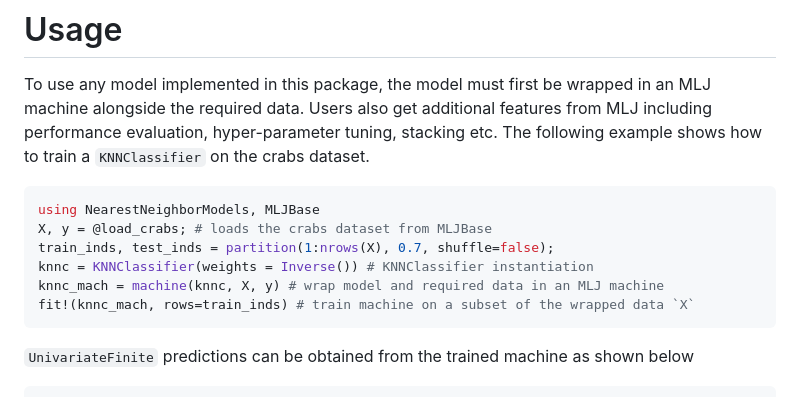
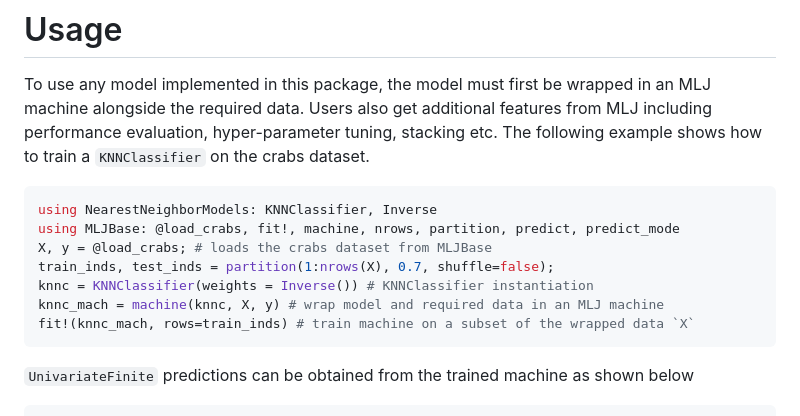
Before and after one commit to JuliaAI/NearestNeighborModels.jl, a Markdown page: docs/src/index.md, the part around the change. Rendered like a GitHub page.

Commit message:
Use explicit imports
Updated example to include specific imports for KNNClassifier and MLJBase functions.

````diff
--- a/docs/src/index.md
+++ b/docs/src/index.md
@@ -31,13 +31,15 @@ performance evaluation, hyper-parameter tuning, stacking etc.
 The following example shows how to train a `KNNClassifier` on the crabs dataset.
 
 ```julia
-using NearestNeighborModels, MLJBase
+using NearestNeighborModels: KNNClassifier, Inverse
+using MLJBase: @load_crabs, fit!, machine, nrows, partition, predict, predict_mode
 X, y = @load_crabs; # loads the crabs dataset from MLJBase
 train_inds, test_inds = partition(1:nrows(X), 0.7, shuffle=false);
 knnc = KNNClassifier(weights = Inverse()) # KNNClassifier instantiation
 knnc_mach = machine(knnc, X, y) # wrap model and required data in an MLJ machine
 fit!(knnc_mach, rows=train_inds) # train machine on a subset of the wrapped data `X`
 ```
+
 `UnivariateFinite` predictions can be obtained from the trained machine as shown below
 ```@meta
 DocTestSetup = quote
````
